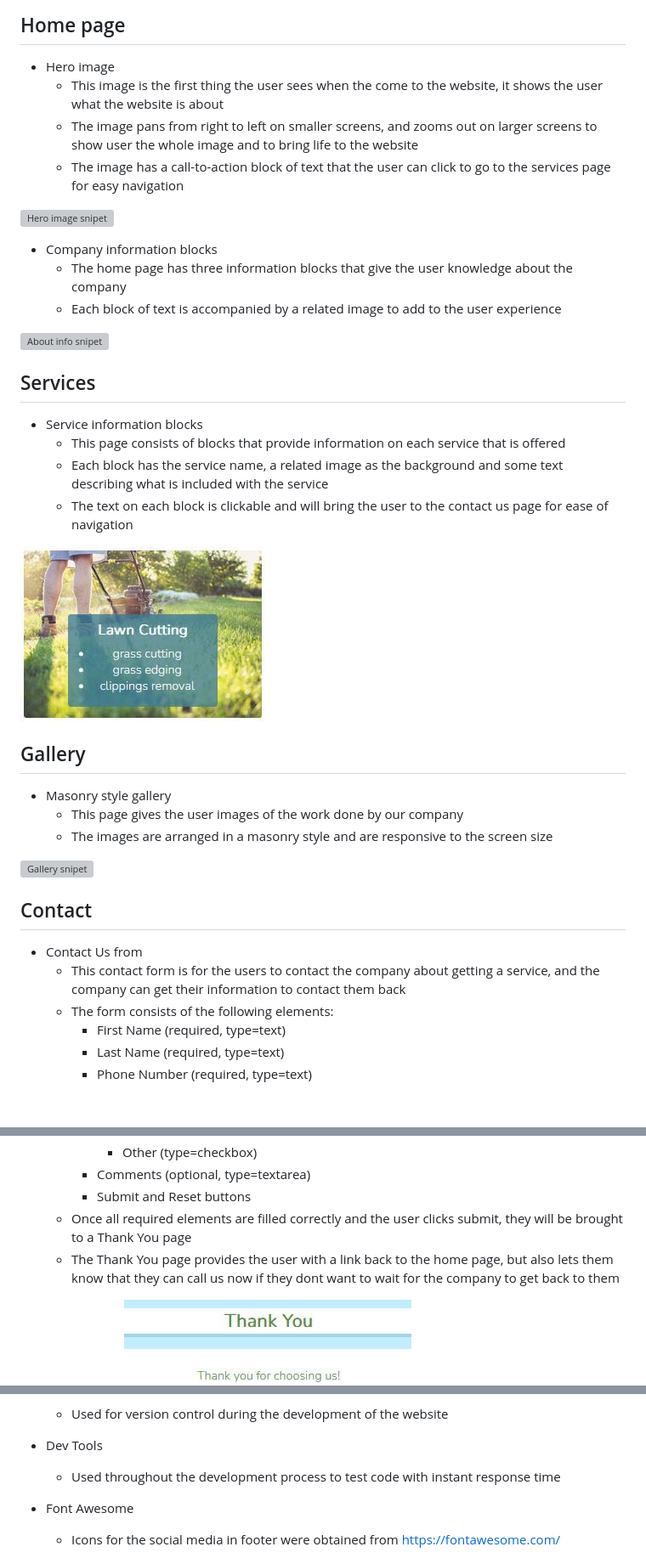
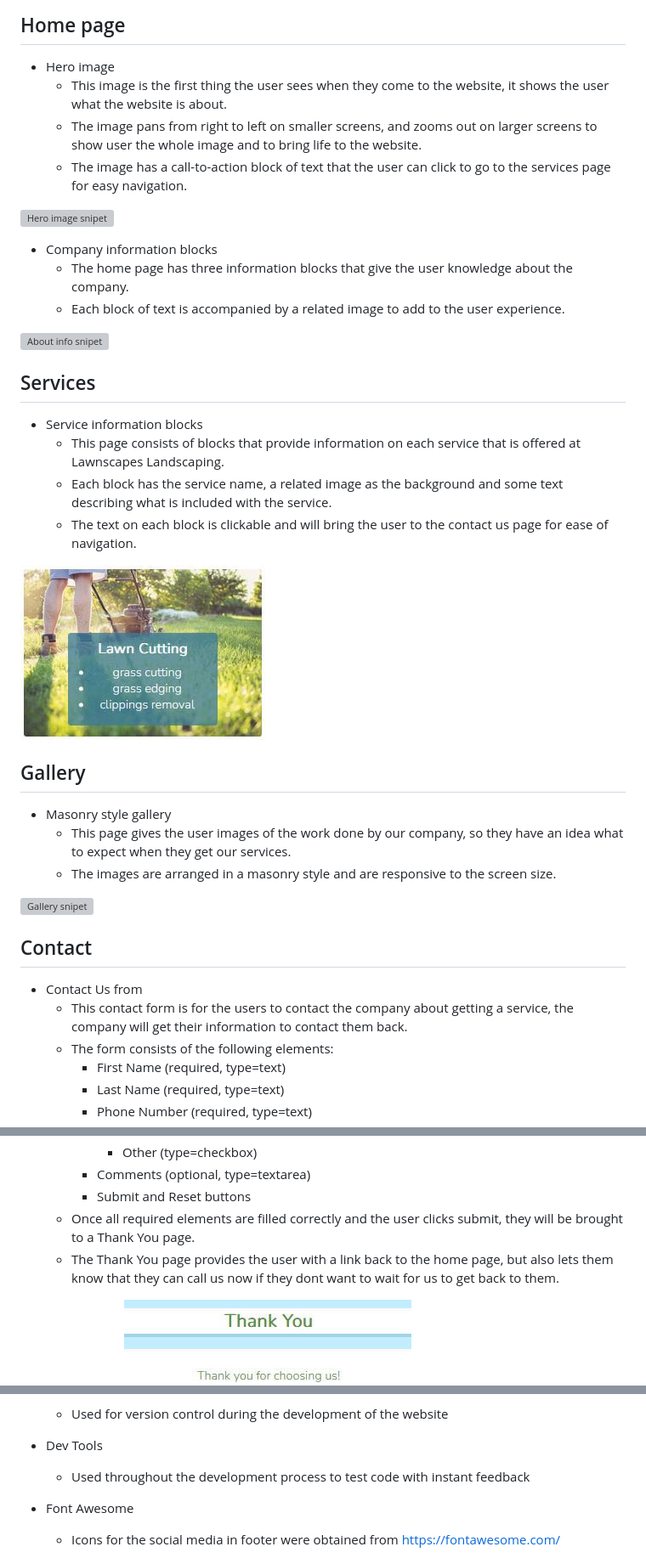
Before and after one commit to Kristfur/lawnscapes-landscaping, a Markdown page: README.md, 3 parts joined by grey strips. Shown at 85% size. GitHub-like rendering; blank space fills up the shorter version; grey boxes are pictures that could not be loaded.

```diff
--- a/README.md
+++ b/README.md
@@ -39,36 +40,36 @@ Click [here](https://kristfur.github.io/lawnscapes-landscaping/) to view the liv
 
 ## Home page
  - Hero image
-    - This image is the first thing the user sees when the come to the website, it shows the user what the website is about
-    - The image pans from right to left on smaller screens, and zooms out on larger screens to show user the whole image and to bring life to the website
-    - The image has a call-to-action block of text that the user can click to go to the services page for easy navigation
+    - This image is the first thing the user sees when they come to the website, it shows the user what the website is about.
+    - The image pans from right to left on smaller screens, and zooms out on larger screens to show user the whole image and to bring life to the website.
+    - The image has a call-to-action block of text that the user can click to go to the services page for easy navigation.
 
 ![Hero image snipet](docs/read-me-images/hero-snip.JPG)
 
 - Company information blocks
-    - The home page has three information blocks that give the user knowledge about the company
-    - Each block of text is accompanied by a related image to add to the user experience
+    - The home page has three information blocks that give the user knowledge about the company.
+    - Each block of text is accompanied by a related image to add to the user experience.
 
 ![About info snipet](docs/read-me-images/about-me-snip.JPG)
 
 ## Services
 - Service information blocks
-    - This page consists of blocks that provide information on each service that is offered
-    - Each block has the service name, a related image as the background and some text describing what is included with the service
-    - The text on each block is clickable and will bring the user to the contact us page for ease of navigation
+    - This page consists of blocks that provide information on each service that is offered at Lawnscapes Landscaping.
+    - Each block has the service name, a related image as the background and some text describing what is included with the service.
+    - The text on each block is clickable and will bring the user to the contact us page for ease of navigation.
 
 ![Services block snipet](docs/read-me-images/services-block.JPG)
 
 ## Gallery
 - Masonry style gallery
-    - This page gives the user images of the work done by our company
-    - The images are arranged in a masonry style and are responsive to the screen size
+    - This page gives the user images of the work done by our company, so they have an idea what to expect when they get our services.
+    - The images are arranged in a masonry style and are responsive to the screen size.
 
 ![Gallery snipet](docs/read-me-images/gallery-snip.JPG)
 
 ## Contact
 - Contact Us from
-    - This contact form is for the users to contact the company about getting a service, and the company can get their information to contact them back
+    - This contact form is for the users to contact the company about getting a service, the company will get their information to contact them back.
     - The form consists of the following elements:
         - First Name (required, type=text)
         - Last Name (required, type=text)
@@ -84,8 +85,8 @@ Click [here](https://kristfur.github.io/lawnscapes-landscaping/) to view the liv
             - Other (type=checkbox)
         - Comments (optional, type=textarea)
         - Submit and Reset buttons
-    - Once all required elements are filled correctly and the user clicks submit, they will be brought to a Thank You page
-    - The Thank You page provides the user with a link back to the home page, but also lets them know that they can call us now if they dont want to wait for the company to get back to them
+    - Once all required elements are filled correctly and the user clicks submit, they will be brought to a Thank You page.
+    - The Thank You page provides the user with a link back to the home page, but also lets them know that they can call us now if they dont want to wait for us to get back to them.
 
 ![Contact form snipet](docs/read-me-images/contact-form.JPG)
 ![Thank you page](docs/read-me-images/thank-you.JPG)
@@ -158,7 +159,7 @@ Thank You page
     - Used for version control during the development of the website
 
 - Dev Tools
-    - Used throughout the development process to test code with instant response time
+    - Used throughout the development process to test code with instant feedback
 
 - Font Awesome
     - Icons for the social media in footer were obtained from [https://fontawesome.com/](https://fontawesome.com/)
```
Also changed, not shown: other parts of README.md (+30 -26 lines).
